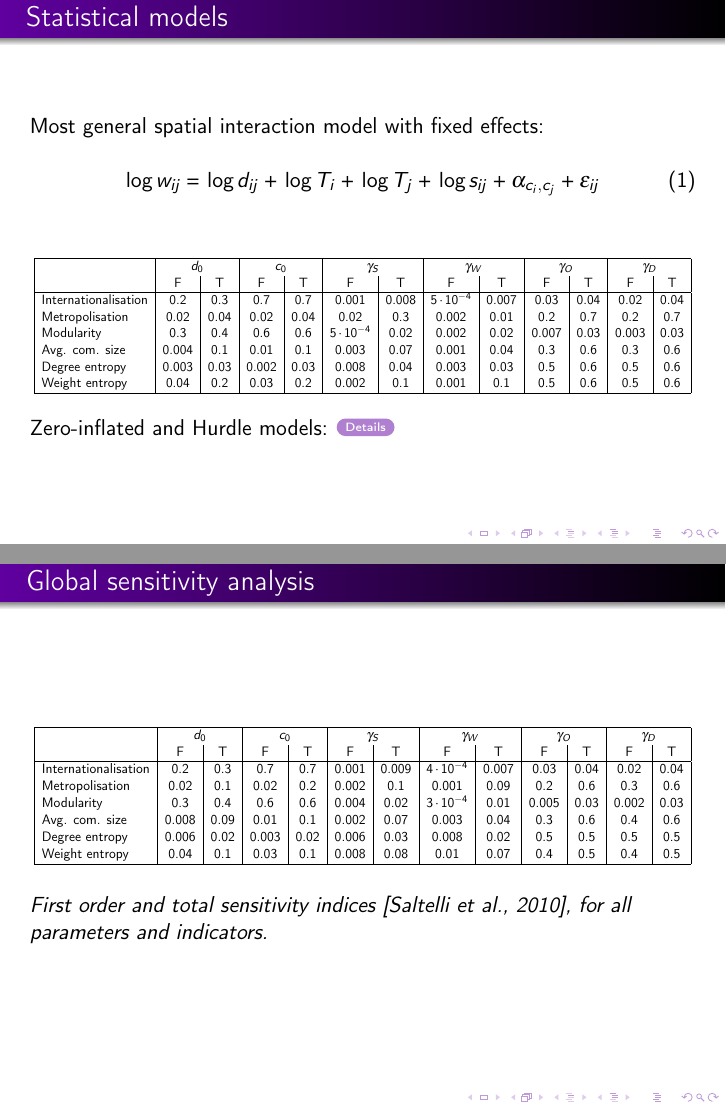
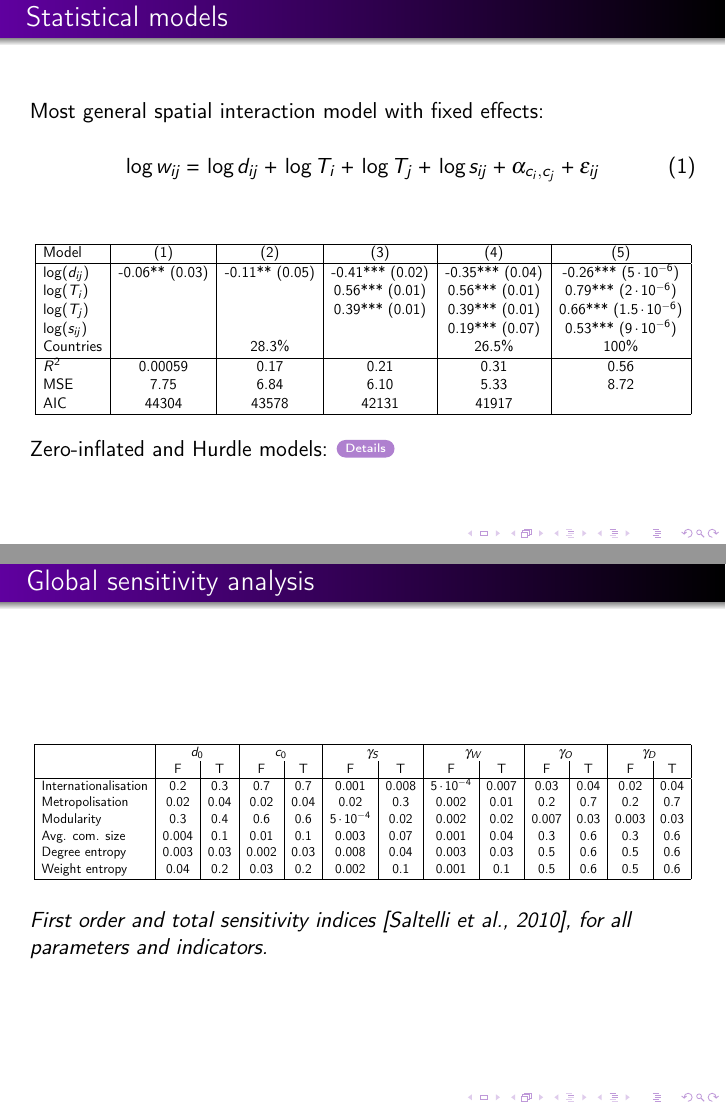
Before and after one commit to JusteRaimbault/ABMCitiesFirms-paper, LaTeX slides (communications/CCS2022_UrbanSys/slides.tex): pages 10 and 33 of 35, joined at a grey line. Compiled offline with pdfLaTeX.

Commit message:
slides:wrong_tab_regressions

```diff
--- a/communications/CCS2022_UrbanSys/slides.tex
+++ b/communications/CCS2022_UrbanSys/slides.tex
@@ -211,17 +211,20 @@ Most general spatial interaction model with fixed effects:
 \bigskip
 
 \resizebox{\linewidth}{!}{
-\begin{tabular}{|l|c|c|c|c|c|c|c|c|c|c|c|c|}
+\begin{tabular}{|l|c|c|c|c|c|}
 \hline
- & \multicolumn{2}{|c|}{$d_0$} & \multicolumn{2}{|c|}{$c_0$} & \multicolumn{2}{|c|}{$\gamma_S$} & \multicolumn{2}{|c|}{$\gamma_W$} & \multicolumn{2}{|c|}{$\gamma_O$} & \multicolumn{2}{|c|}{$\gamma_D$} \\
- & F & T & F & T & F & T & F & T & F & T & F & T \\
- \hline
-Internationalisation & 0.2 & 0.3 & 0.7 & 0.7 & 0.001 & 0.008 & $5\cdot 10^{-4}$ & 0.007 & 0.03 & 0.04 & 0.02 & 0.04 \\
-Metropolisation & 0.02 & 0.04 & 0.02 & 0.04 & 0.02 & 0.3 & 0.002 & 0.01 & 0.2 & 0.7 & 0.2 & 0.7 \\
-Modularity & 0.3 & 0.4 & 0.6 & 0.6 & $5\cdot 10^{-4}$ & 0.02 & 0.002 & 0.02 & 0.007 & 0.03 & 0.003 & 0.03 \\
-Avg. com. size & 0.004 & 0.1 & 0.01 & 0.1 & 0.003 & 0.07 & 0.001 & 0.04 & 0.3 & 0.6 & 0.3 & 0.6 \\
-Degree entropy & 0.003 & 0.03 & 0.002 & 0.03 & 0.008 & 0.04 & 0.003 & 0.03 & 0.5 & 0.6 & 0.5 & 0.6 \\
-Weight entropy & 0.04 & 0.2 & 0.03 & 0.2 & 0.002 & 0.1 & 0.001 & 0.1 & 0.5 & 0.6 & 0.5 & 0.6 \\\hline
+Model  & (1) & (2) & (3) & (4) & (5) \\
+\hline
+$\log(d_{ij})$ &      -0.06** (0.03) &   -0.11** (0.05)  & -0.41*** (0.02)  & -0.35*** (0.04)  &  -0.26*** ($5\cdot 10^{-6}$) \\
+$\log(T_i)$ &   &   & 0.56*** (0.01) &  0.56*** (0.01) & 0.79*** ($2\cdot 10^{-6}$) \\
+$\log(T_j)$ &     &   & 0.39*** (0.01) &  0.39*** (0.01) & 0.66***  ($1.5\cdot 10^{-6}$) \\
+$\log(s_{ij})$ &     &   &  &  0.19*** (0.07) & 0.53*** ($9\cdot 10^{-6}$)  \\
+Countries &    &  28.3\% &   &  26.5\% & 100\% \\
+\hline
+$R^2$ &       0.00059   &  0.17 & 0.21 &  0.31  &  0.56 \\
+MSE & 7.75 & 6.84 & 6.10 & 5.33 & 8.72 \\
+AIC &        44304   &  43578  &  42131  & 41917 &   \\
+\hline
 \end{tabular}
 }
 
@@ -557,17 +560,17 @@ Initial dummy network ($w_0 = 1$)
 
 \begin{center}
 \resizebox{\linewidth}{!}{
-    \begin{tabular}{|l|c|c|c|c|c|c|c|c|c|c|c|c|}
+\begin{tabular}{|l|c|c|c|c|c|c|c|c|c|c|c|c|}
 \hline
  & \multicolumn{2}{|c|}{$d_0$} & \multicolumn{2}{|c|}{$c_0$} & \multicolumn{2}{|c|}{$\gamma_S$} & \multicolumn{2}{|c|}{$\gamma_W$} & \multicolumn{2}{|c|}{$\gamma_O$} & \multicolumn{2}{|c|}{$\gamma_D$} \\
  & F & T & F & T & F & T & F & T & F & T & F & T \\
  \hline
-Internationalisation & 0.2 & 0.3 & 0.7 & 0.7 & 0.001 & 0.009 & $4\cdot 10^{-4}$ & 0.007 & 0.03 & 0.04 & 0.02 & 0.04 \\
-Metropolisation & 0.02 & 0.1 & 0.02 & 0.2 & 0.002 & 0.1 & 0.001 & 0.09 & 0.2 & 0.6 & 0.3 & 0.6 \\
-Modularity & 0.3 & 0.4 & 0.6 & 0.6 & 0.004 & 0.02 & $3\cdot 10^{-4}$ & 0.01 & 0.005 & 0.03 & 0.002 & 0.03 \\
-Avg. com. size & 0.008 & 0.09 & 0.01 & 0.1 & 0.002 & 0.07 & 0.003 & 0.04 & 0.3 & 0.6 & 0.4 & 0.6 \\
-Degree entropy & 0.006 & 0.02 & 0.003 & 0.02 & 0.006 & 0.03 & 0.008 & 0.02 & 0.5 & 0.5 & 0.5 & 0.5 \\
-Weight entropy & 0.04 & 0.1 & 0.03 & 0.1 & 0.008 & 0.08 & 0.01 & 0.07 & 0.4 & 0.5 & 0.4 & 0.5 \\\hline
+Internationalisation & 0.2 & 0.3 & 0.7 & 0.7 & 0.001 & 0.008 & $5\cdot 10^{-4}$ & 0.007 & 0.03 & 0.04 & 0.02 & 0.04 \\
+Metropolisation & 0.02 & 0.04 & 0.02 & 0.04 & 0.02 & 0.3 & 0.002 & 0.01 & 0.2 & 0.7 & 0.2 & 0.7 \\
+Modularity & 0.3 & 0.4 & 0.6 & 0.6 & $5\cdot 10^{-4}$ & 0.02 & 0.002 & 0.02 & 0.007 & 0.03 & 0.003 & 0.03 \\
+Avg. com. size & 0.004 & 0.1 & 0.01 & 0.1 & 0.003 & 0.07 & 0.001 & 0.04 & 0.3 & 0.6 & 0.3 & 0.6 \\
+Degree entropy & 0.003 & 0.03 & 0.002 & 0.03 & 0.008 & 0.04 & 0.003 & 0.03 & 0.5 & 0.6 & 0.5 & 0.6 \\
+Weight entropy & 0.04 & 0.2 & 0.03 & 0.2 & 0.002 & 0.1 & 0.001 & 0.1 & 0.5 & 0.6 & 0.5 & 0.6 \\\hline
 \end{tabular}
 }
 \end{center}
```
